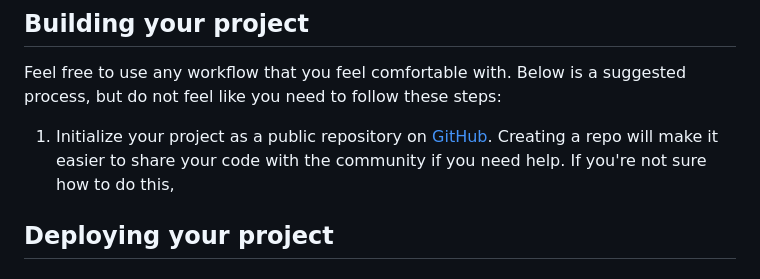
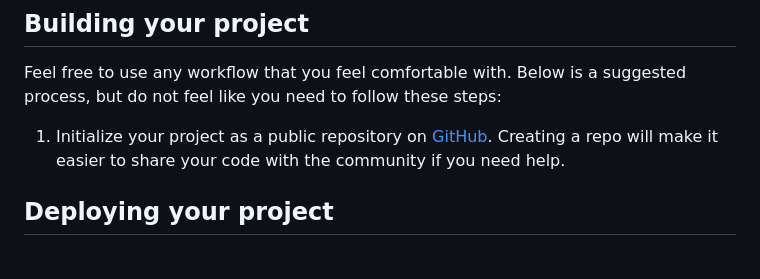
Before and after one commit to yonas-fsaha/order-summary-component, a Markdown page: README.md, the part around the change. Drawn GitHub-style.

```diff
--- a/README.md
+++ b/README.md
@@ -16,7 +16,7 @@ Your users should be able to:
 
 Feel free to use any workflow that you feel comfortable with. Below is a suggested process, but do not feel like you need to follow these steps:
 
-1. Initialize your project as a public repository on [GitHub](https://github.com/). Creating a repo will make it easier to share your code with the community if you need help. If you're not sure how to do this,
+1. Initialize your project as a public repository on [GitHub](https://github.com/). Creating a repo will make it easier to share your code with the community if you need help.
 ## Deploying your project
 
 
```
